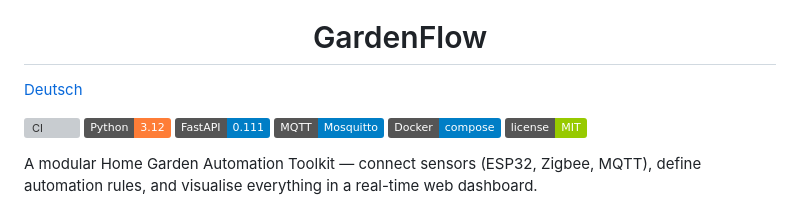
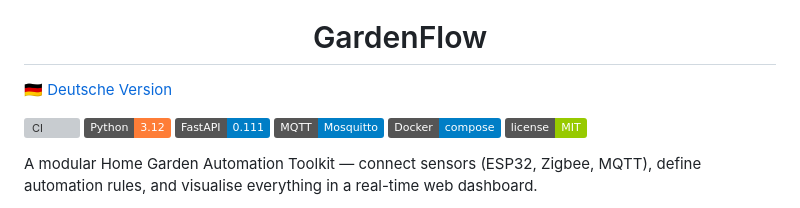
Before and after one commit to 9t29zhmwdh-coder/GardenFlow, a Markdown page: README.md, the part around the change. Rendered like a GitHub page; badges without logos; grey boxes are pictures that could not be loaded.

Commit message:
docs: add German flag emoji to README language link

```diff
--- a/README.md
+++ b/README.md
@@ -4,7 +4,7 @@
   <h1>GardenFlow</h1>
 </div>
 
-[Deutsch](README.de.md)
+[🇩🇪 Deutsche Version](README.de.md)
 
 [![CI](https://github.com/9t29zhmwdh-coder/GardenFlow/actions/workflows/ci.yml/badge.svg)](https://github.com/9t29zhmwdh-coder/GardenFlow/actions/workflows/ci.yml)
 ![Python](https://img.shields.io/badge/Python-3.12-orange)
```
